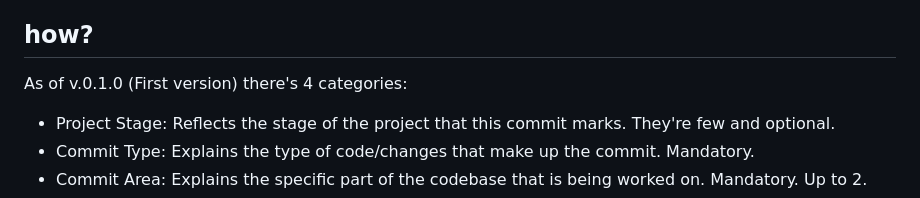
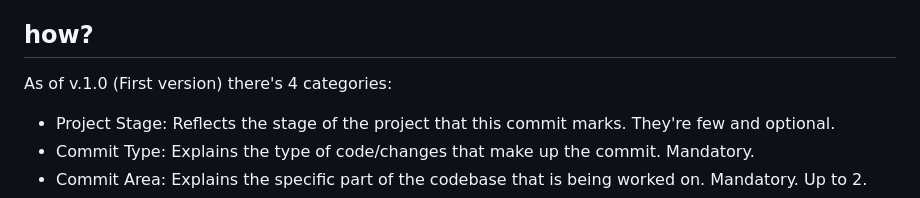
Before and after one commit to cfuendev/gitmoji-syntax, a Markdown page: README.md, the part around one of its changes. GitHub-like rendering.

```diff
--- a/README.md
+++ b/README.md
@@ -24,7 +31,7 @@ For this, I created
 
 ## how?
 
-As of v.0.1.0 (First version) there's 4 categories:
+As of v.1.0 (First version) there's 4 categories:
 - Project Stage: Reflects the stage of the project that this commit marks. They're few and optional.
 - Commit Type: Explains the type of code/changes that make up the commit. Mandatory.
 - Commit Area: Explains the specific part of the codebase that is being worked on. Mandatory. Up to 2.
```
Also changed, not shown: other parts of README.md (+7 -0 lines).
